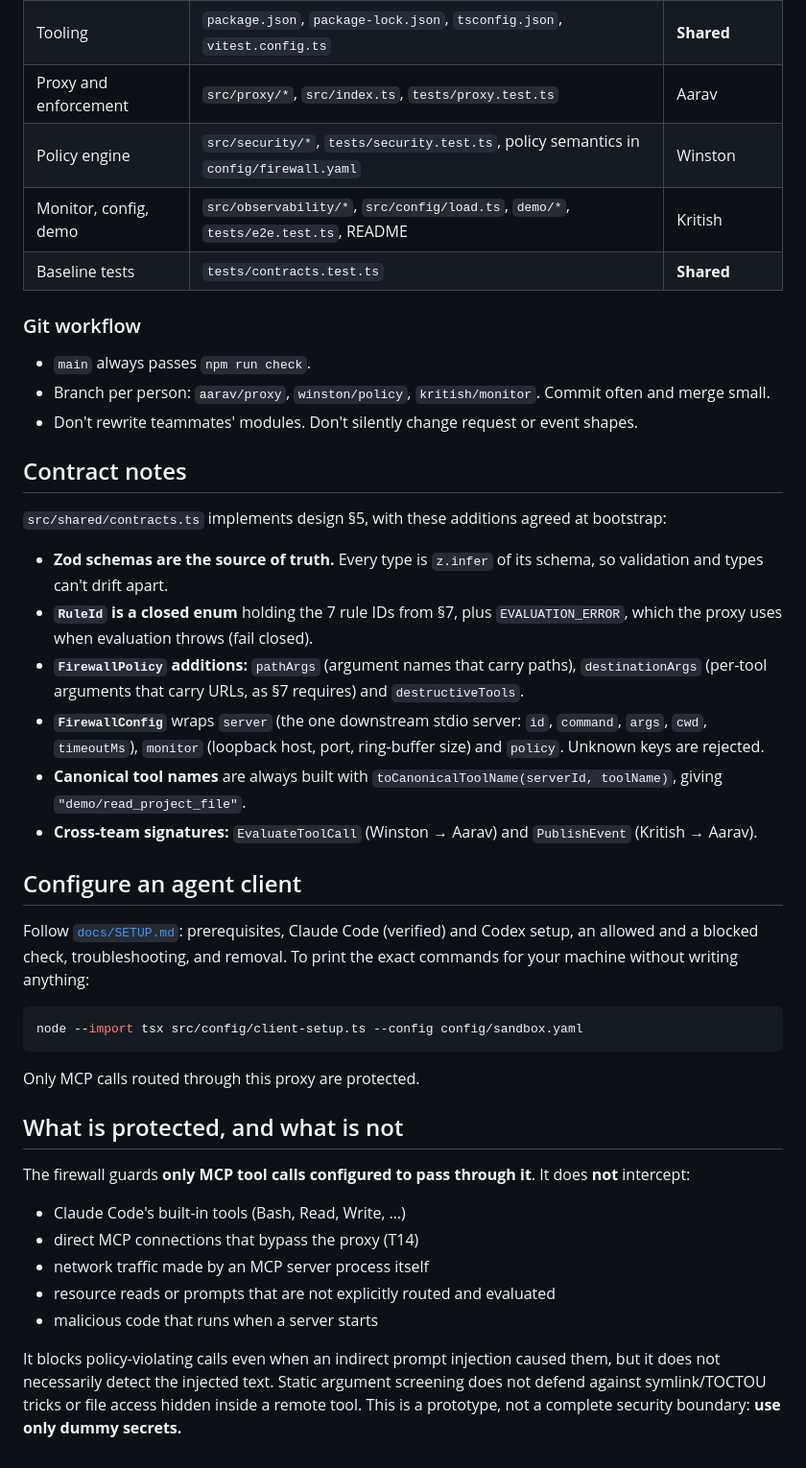
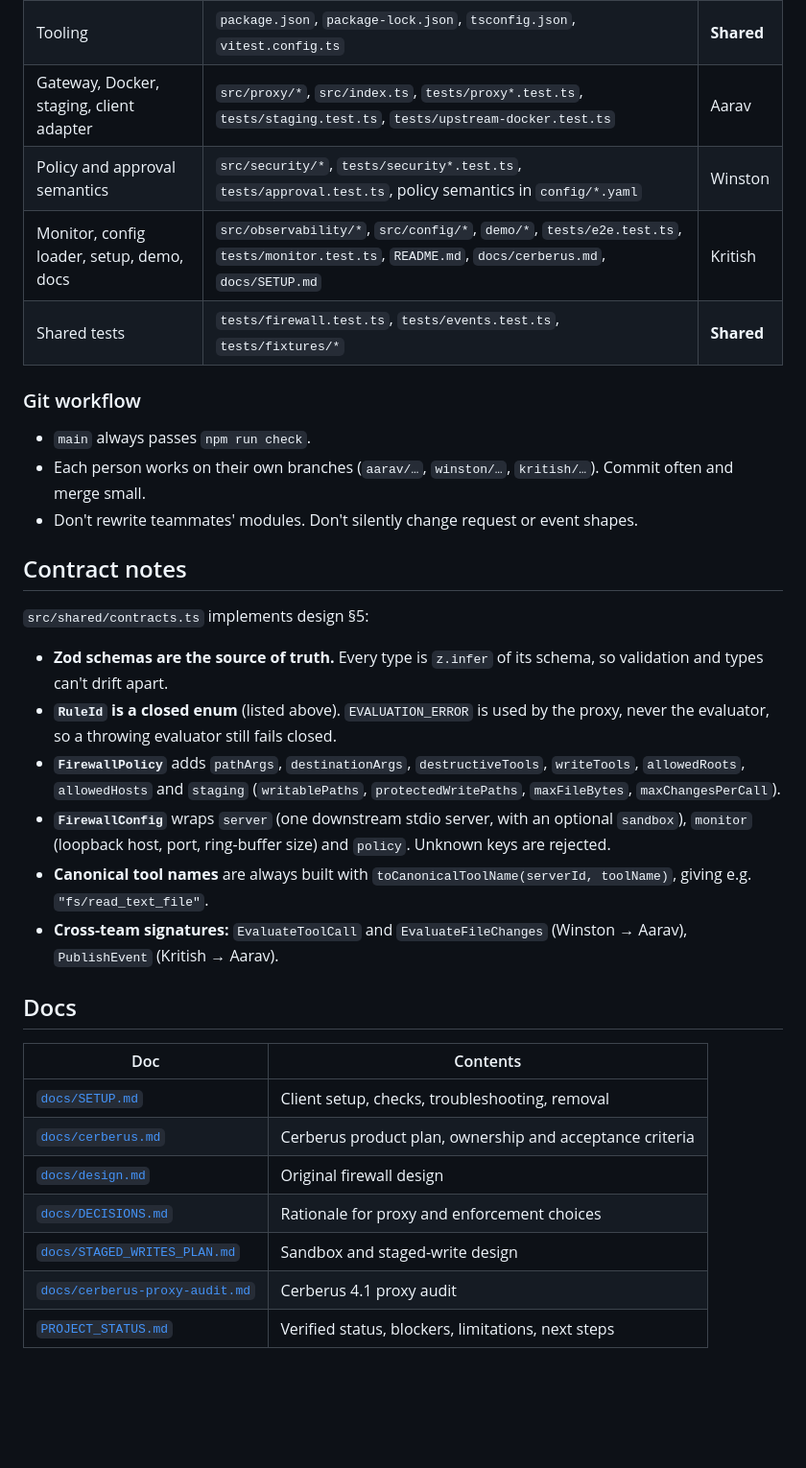
Before and after one commit to KritishAlli/cerberus-mcp-firewall, a Markdown page: README.md, the part around one of its changes. Shown at 96% size. Rendered like a GitHub page; blank space fills up the shorter version.

````diff
--- a/README.md
+++ b/README.md
@@ -44,44 +106,34 @@ Edit only the files you own. Changes to **shared** files need a quick agreement
 | Tooling | `package.json`, `package-lock.json`, `tsconfig.json`, `vitest.config.ts` | **Shared** |
-| Proxy and enforcement | `src/proxy/*`, `src/index.ts`, `tests/proxy.test.ts` | Aarav |
-| Policy engine | `src/security/*`, `tests/security.test.ts`, policy semantics in `config/firewall.yaml` | Winston |
-| Monitor, config, demo | `src/observability/*`, `src/config/load.ts`, `demo/*`, `tests/e2e.test.ts`, README | Kritish |
-| Baseline tests | `tests/contracts.test.ts` | **Shared** |
+| Gateway, Docker, staging, client adapter | `src/proxy/*`, `src/index.ts`, `tests/proxy*.test.ts`, `tests/staging.test.ts`, `tests/upstream-docker.test.ts` | Aarav |
+| Policy and approval semantics | `src/security/*`, `tests/security*.test.ts`, `tests/approval.test.ts`, policy semantics in `config/*.yaml` | Winston |
+| Monitor, config loader, setup, demo, docs | `src/observability/*`, `src/config/*`, `demo/*`, `tests/e2e.test.ts`, `tests/monitor.test.ts`, `README.md`, `docs/cerberus.md`, `docs/SETUP.md` | Kritish |
+| Shared tests | `tests/firewall.test.ts`, `tests/events.test.ts`, `tests/fixtures/*` | **Shared** |
 
 ### Git workflow
 
 - `main` always passes `npm run check`.
-- Branch per person: `aarav/proxy`, `winston/policy`, `kritish/monitor`. Commit often and merge small.
+- Each person works on their own branches (`aarav/…`, `winston/…`, `kritish/…`). Commit often and merge small.
 - Don't rewrite teammates' modules. Don't silently change request or event shapes.
 
 ## Contract notes
 
-`src/shared/contracts.ts` implements design §5, with these additions agreed at bootstrap:
+`src/shared/contracts.ts` implements design §5:
 
 - **Zod schemas are the source of truth.** Every type is `z.infer` of its schema, so validation and types can't drift apart.
-- **`RuleId` is a closed enum** holding the 7 rule IDs from §7, plus `EVALUATION_ERROR`, which the proxy uses when evaluation throws (fail closed).
-- **`FirewallPolicy` additions:** `pathArgs` (argument names that carry paths), `destinationArgs` (per-tool arguments that carry URLs, as §7 requires) and `destructiveTools`.
-- **`FirewallConfig`** wraps `server` (the one downstream stdio server: `id`, `command`, `args`, `cwd`, `timeoutMs`), `monitor` (loopback host, port, ring-buffer size) and `policy`. Unknown keys are rejected.
-- **Canonical tool names** are always built with `toCanonicalToolName(serverId, toolName)`, giving `"demo/read_project_file"`.
-- **Cross-team signatures:** `EvaluateToolCall` (Winston → Aarav) and `PublishEvent` (Kritish → Aarav).
+- **`RuleId` is a closed enum** (listed above). `EVALUATION_ERROR` is used by the proxy, never the evaluator, so a throwing evaluator still fails closed.
+- **`FirewallPolicy`** adds `pathArgs`, `destinationArgs`, `destructiveTools`, `writeTools`, `allowedRoots`, `allowedHosts` and `staging` (`writablePaths`, `protectedWritePaths`, `maxFileBytes`, `maxChangesPerCall`).
+- **`FirewallConfig`** wraps `server` (one downstream stdio server, with an optional `sandbox`), `monitor` (loopback host, port, ring-buffer size) and `policy`. Unknown keys are rejected.
+- **Canonical tool names** are always built with `toCanonicalToolName(serverId, toolName)`, giving e.g. `"fs/read_text_file"`.
+- **Cross-team signatures:** `EvaluateToolCall` and `EvaluateFileChanges` (Winston → Aarav), `PublishEvent` (Kritish → Aarav).
 
-## Configure an agent client
+## Docs
 
-Follow [`docs/SETUP.md`](docs/SETUP.md): prerequisites, Claude Code (verified) and Codex setup, an allowed and a blocked check, troubleshooting, and removal. To print the exact commands for your machine without writing anything:
-
-```bash
-node --import tsx src/config/client-setup.ts --config config/sandbox.yaml
-```
-
-Only MCP calls routed through this proxy are protected.
-
-## What is protected, and what is not
-
-The firewall guards **only MCP tool calls configured to pass through it**. It does **not** intercept:
-
-- Claude Code's built-in tools (Bash, Read, Write, …)
-- direct MCP connections that bypass the proxy (T14)
-- network traffic made by an MCP server process itself
-- resource reads or prompts that are not explicitly routed and evaluated
-- malicious code that runs when a server starts
-
-It blocks policy-violating calls even when an indirect prompt injection caused them, but it does not necessarily detect the injected text. Static argument screening does not defend against symlink/TOCTOU tricks or file access hidden inside a remote tool. This is a prototype, not a complete security boundary: **use only dummy secrets.**
+| Doc | Contents |
+| --- | --- |
+| [`docs/SETUP.md`](docs/SETUP.md) | Client setup, checks, troubleshooting, removal |
+| [`docs/cerberus.md`](docs/cerberus.md) | Cerberus product plan, ownership and acceptance criteria |
+| [`docs/design.md`](docs/design.md) | Original firewall design |
+| [`docs/DECISIONS.md`](docs/DECISIONS.md) | Rationale for proxy and enforcement choices |
+| [`docs/STAGED_WRITES_PLAN.md`](docs/STAGED_WRITES_PLAN.md) | Sandbox and staged-write design |
+| [`docs/cerberus-proxy-audit.md`](docs/cerberus-proxy-audit.md) | Cerberus 4.1 proxy audit |
+| [`PROJECT_STATUS.md`](PROJECT_STATUS.md) | Verified status, blockers, limitations, next steps |
````
Also changed, not shown: other parts of README.md (+77 -15 lines).
